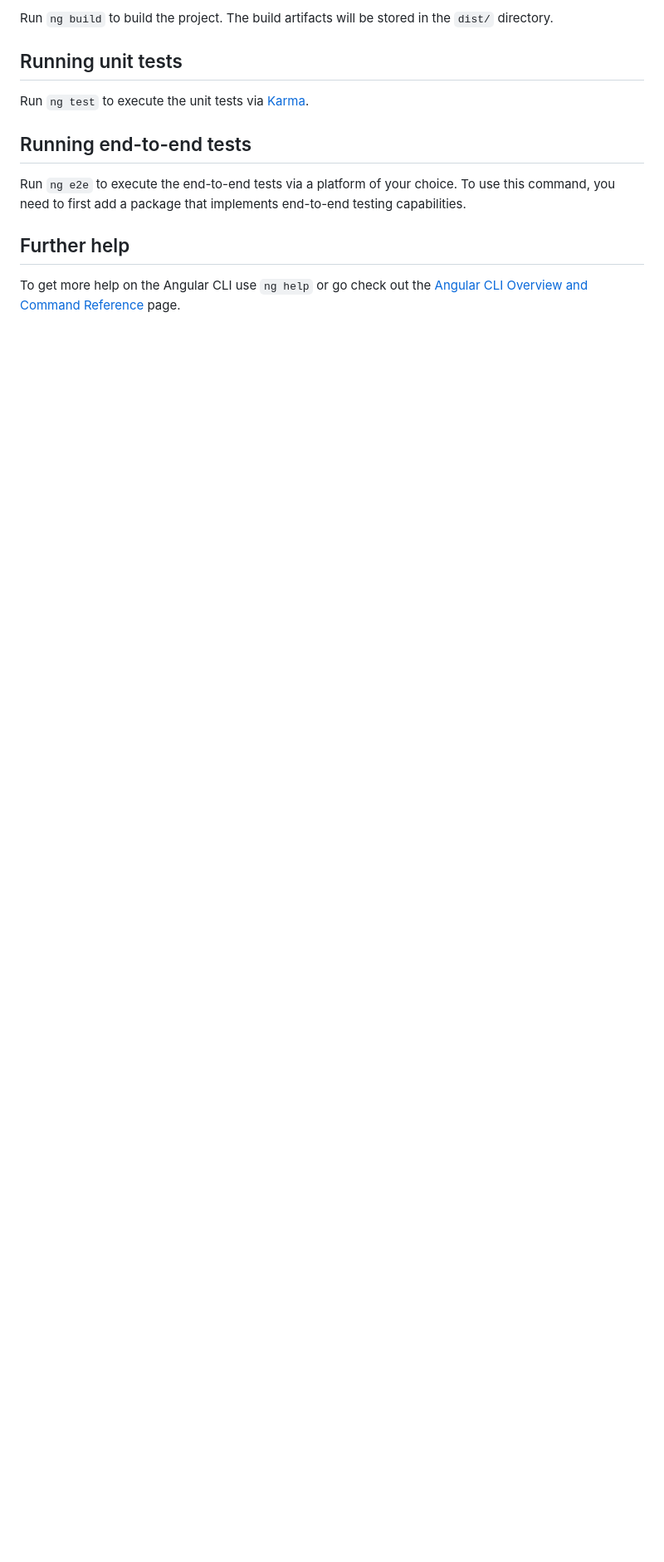
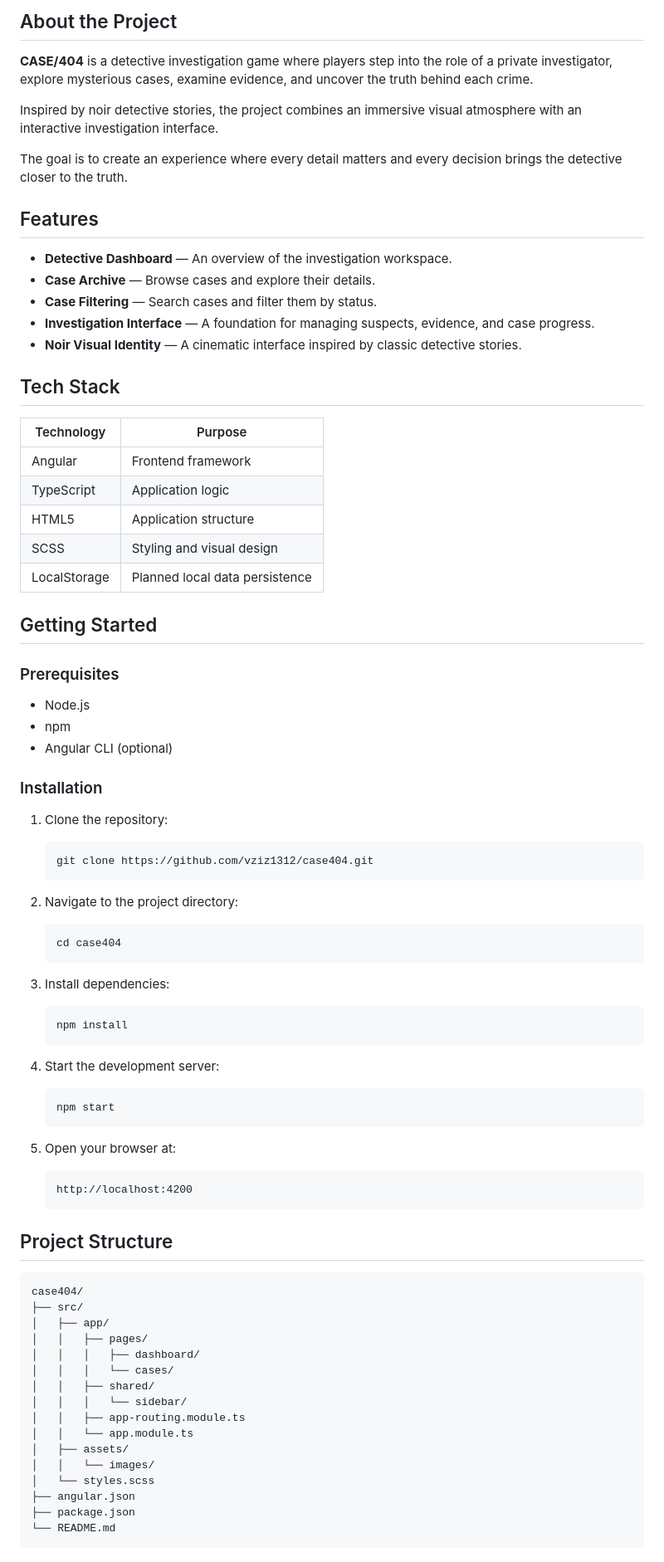
Before and after one commit to vziz1312/case404, a Markdown page: README.md, the part around one of its changes. Shown at 83% size. GitHub-like rendering; blank space fills up the shorter version.

Commit message:
docs: add README and project screenshots

````diff
--- a/README.md
+++ b/README.md
@@ -14,14 +22,88 @@ Run `ng generate component component-name` to generate a new component. You can
 
-Run `ng build` to build the project. The build artifacts will be stored in the `dist/` directory.
+## About the Project
 
-## Running unit tests
+**CASE/404** is a detective investigation game where players step into the role of a private investigator, explore mysterious cases, examine evidence, and uncover the truth behind each crime.
 
-Run `ng test` to execute the unit tests via [Karma](https://karma-runner.github.io).
+Inspired by noir detective stories, the project combines an immersive visual atmosphere with an interactive investigation interface.
 
-## Running end-to-end tests
+The goal is to create an experience where every detail matters and every decision brings the detective closer to the truth.
 
-Run `ng e2e` to execute the end-to-end tests via a platform of your choice. To use this command, you need to first add a package that implements end-to-end testing capabilities.
+## Features
 
-## Further help
+- **Detective Dashboard** — An overview of the investigation workspace.
+- **Case Archive** — Browse cases and explore their details.
+- **Case Filtering** — Search cases and filter them by status.
+- **Investigation Interface** — A foundation for managing suspects, evidence, and case progress.
+- **Noir Visual Identity** — A cinematic interface inspired by classic detective stories.
 
-To get more help on the Angular CLI use `ng help` or go check out the [Angular CLI Overview and Command Reference](https://angular.io/cli) page.
+## Tech Stack
+
+| Technology | Purpose |
+|---|---|
+| Angular | Frontend framework |
+| TypeScript | Application logic |
+| HTML5 | Application structure |
+| SCSS | Styling and visual design |
+| LocalStorage | Planned local data persistence |
+
+## Getting Started
+
+### Prerequisites
+
+- Node.js
+- npm
+- Angular CLI (optional)
+
+### Installation
+
+1. Clone the repository:
+
+   ```bash
+   git clone https://github.com/vziz1312/case404.git
+   ```
+
+2. Navigate to the project directory:
+
+   ```bash
+   cd case404
+   ```
+
+3. Install dependencies:
+
+   ```bash
+   npm install
+   ```
+
+4. Start the development server:
+
+   ```bash
+   npm start
+   ```
+
+5. Open your browser at:
+
+   ```text
+   http://localhost:4200
+   ```
+
+## Project Structure
+
+```text
+case404/
+├── src/
+│   ├── app/
+│   │   ├── pages/
+│   │   │   ├── dashboard/
+│   │   │   └── cases/
+│   │   ├── shared/
+│   │   │   └── sidebar/
+│   │   ├── app-routing.module.ts
+│   │   └── app.module.ts
+│   ├── assets/
+│   │   └── images/
+│   └── styles.scss
+├── angular.json
+├── package.json
+└── README.md
+```
+
````
Also changed, not shown: other parts of README.md (+45 -7 lines), screenshots/cases.png (added), screenshots/dashboard.png (added).
